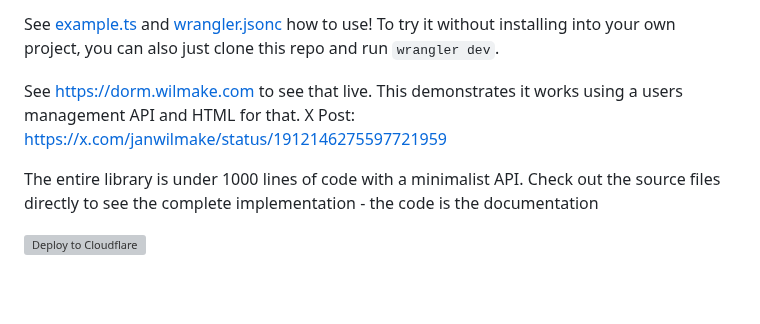
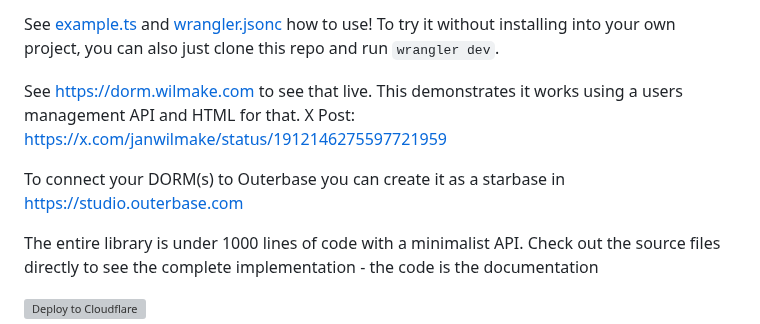
Before and after one commit to janwilmake/dorm, a Markdown page: README.md, the part around the change. Rendered like a GitHub page; blank space fills up the shorter version; grey boxes are pictures that could not be loaded.

Commit message:
improvements

```diff
--- a/README.md
+++ b/README.md
@@ -122,6 +122,8 @@ npm i dormroom
 See [example.ts](example.ts) and [wrangler.jsonc](wrangler.jsonc) how to use! To try it without installing into your own project, you can also just clone this repo and run `wrangler dev`.
 
 See https://dorm.wilmake.com to see that live. This demonstrates it works using a users management API and HTML for that. X Post: https://x.com/janwilmake/status/1912146275597721959
+
+To connect your DORM(s) to Outerbase you can create it as a starbase in https://studio.outerbase.com
 
 The entire library is under 1000 lines of code with a minimalist API. Check out the source files directly to see the complete implementation - the code is the documentation
 
```
